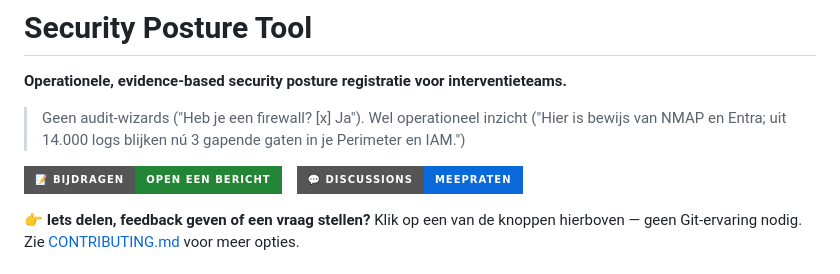
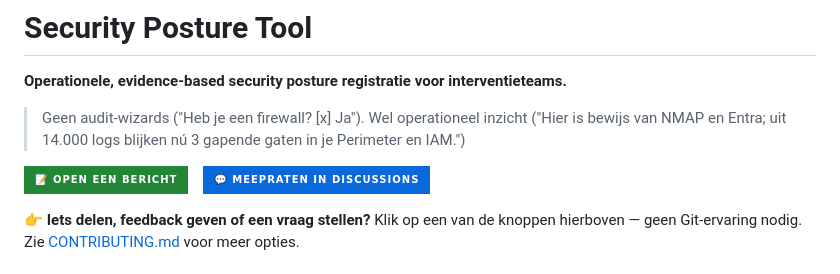
Before and after one commit to security-commons-nl/security-posture-tool, a Markdown page: README.md, the part around the change. Rendered like a GitHub page; badges without logos.

Commit message:
docs: enkele-kleur badges (geen dubbele knop meer)

```diff
--- a/README.md
+++ b/README.md
@@ -6,7 +6,7 @@
 > Wel operationeel inzicht ("Hier is bewijs van NMAP en Entra; uit 14.000 logs blijken nú 3 gapende gaten in je Perimeter en IAM.")
 
 
-[![Bijdragen](https://img.shields.io/badge/📝_Bijdragen-Open_een_bericht-238636?style=for-the-badge)](../../issues/new/choose)&nbsp;&nbsp;&nbsp;&nbsp;[![Discussions](https://img.shields.io/badge/💬_Discussions-Meepraten-0969da?style=for-the-badge)](../../discussions)
+[![Bijdragen](https://img.shields.io/badge/📝_Open_een_bericht-238636?style=for-the-badge)](../../issues/new/choose)&nbsp;&nbsp;&nbsp;&nbsp;[![Discussions](https://img.shields.io/badge/💬_Meepraten_in_discussions-0969da?style=for-the-badge)](../../discussions)
 
 👉 **Iets delen, feedback geven of een vraag stellen?** Klik op een van de knoppen hierboven — geen Git-ervaring nodig. Zie [CONTRIBUTING.md](CONTRIBUTING.md) voor meer opties.
 
```
